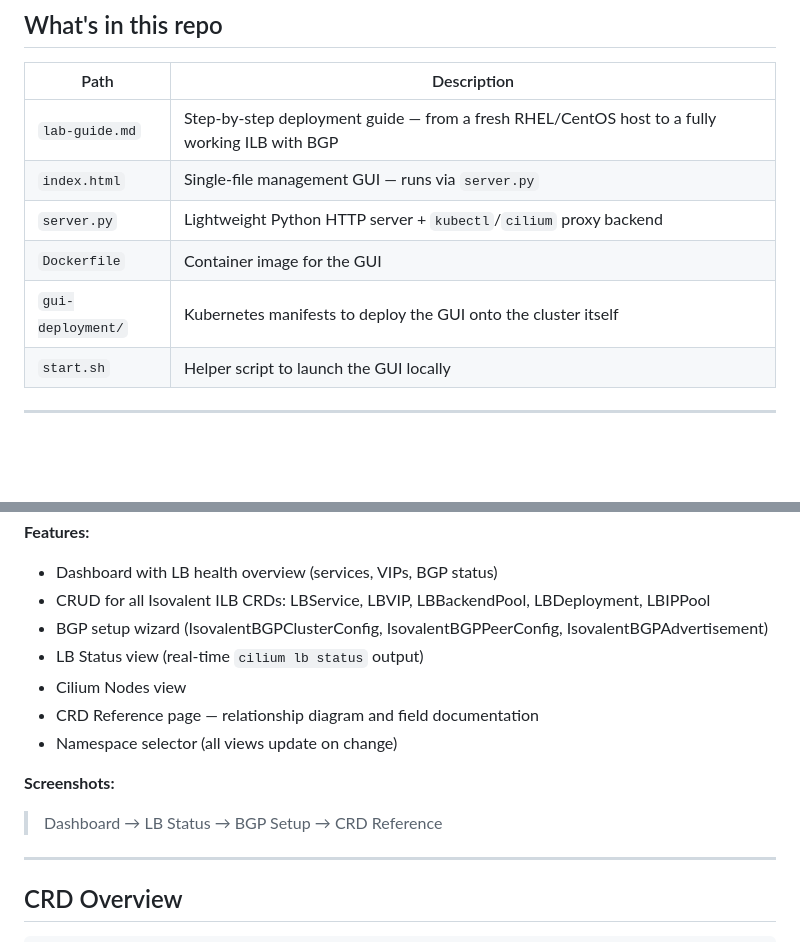
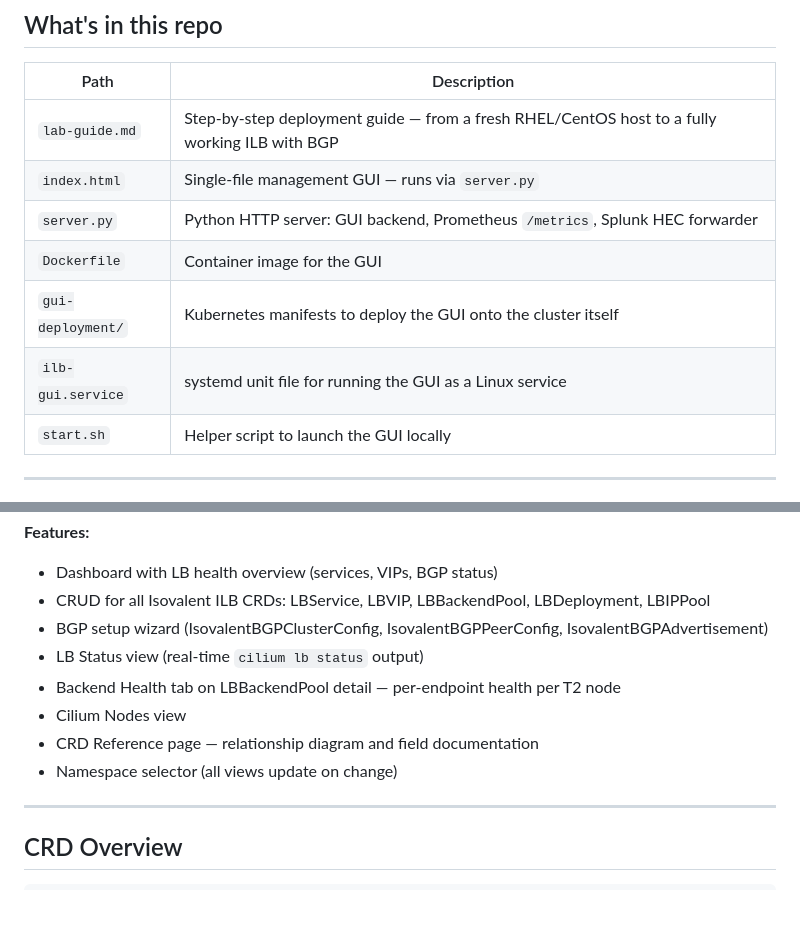
Before and after one commit to chrlic/isovalent-loadbalancer-labs, a Markdown page: README.md, 2 parts joined by grey strips. Drawn GitHub-style; blank space fills up the shorter version.

```diff
--- a/README.md
+++ b/README.md
@@ -14,9 +14,10 @@ A hands-on lab for deploying [Isovalent](https://isovalent.com/) ILB (Layer 7 Lo
 |------|-------------|
 | `lab-guide.md` | Step-by-step deployment guide — from a fresh RHEL/CentOS host to a fully working ILB with BGP |
 | `index.html` | Single-file management GUI — runs via `server.py` |
-| `server.py` | Lightweight Python HTTP server + `kubectl`/`cilium` proxy backend |
+| `server.py` | Python HTTP server: GUI backend, Prometheus `/metrics`, Splunk HEC forwarder |
 | `Dockerfile` | Container image for the GUI |
 | `gui-deployment/` | Kubernetes manifests to deploy the GUI onto the cluster itself |
+| `ilb-gui.service` | systemd unit file for running the GUI as a Linux service |
 | `start.sh` | Helper script to launch the GUI locally |
 
 ---
@@ -99,13 +100,10 @@ The GUI is a single-page app served from `index.html`. It talks to the Kubernete
 - CRUD for all Isovalent ILB CRDs: LBService, LBVIP, LBBackendPool, LBDeployment, LBIPPool
 - BGP setup wizard (IsovalentBGPClusterConfig, IsovalentBGPPeerConfig, IsovalentBGPAdvertisement)
 - LB Status view (real-time `cilium lb status` output)
+- Backend Health tab on LBBackendPool detail — per-endpoint health per T2 node
 - Cilium Nodes view
 - CRD Reference page — relationship diagram and field documentation
 - Namespace selector (all views update on change)
-
-**Screenshots:**
-
-> Dashboard → LB Status → BGP Setup → CRD Reference
 
 ---
 
```
Also changed, not shown: other parts of README.md (+65 -0 lines).
